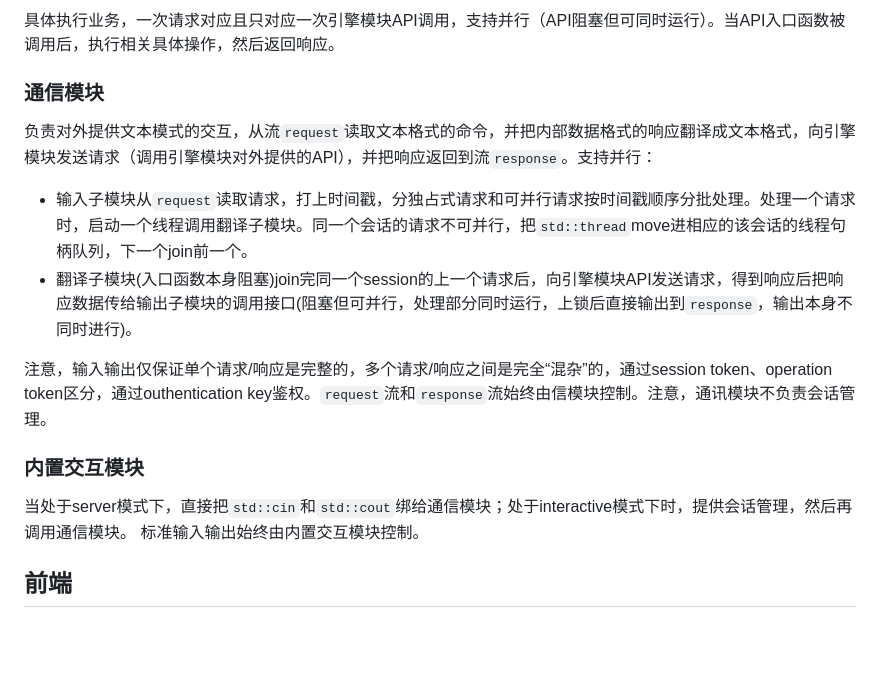
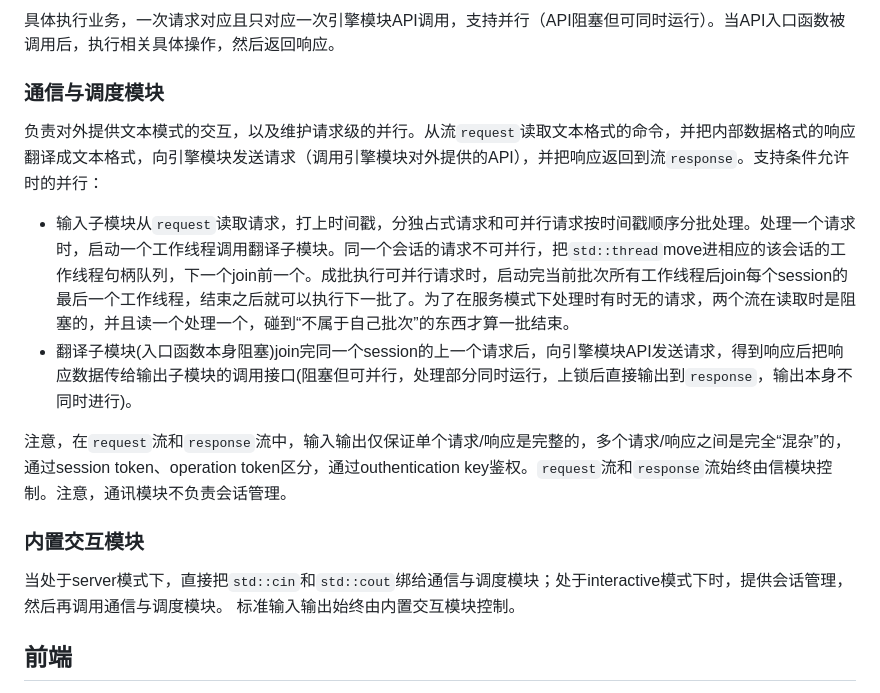
Before and after one commit to happyZYM/BH-Bookstore-2023, a Markdown page: docs/develop/总体设计文档.md, the part around the change. Drawn GitHub-style; blank space fills up the shorter version.

Commit message:
docs: 修复了一些细节问题

```diff
--- a/docs/develop/总体设计文档.md
+++ b/docs/develop/总体设计文档.md
@@ -36,15 +36,15 @@
 ### 引擎模块
 具体执行业务，一次请求对应且只对应一次引擎模块API调用，支持并行（API阻塞但可同时运行）。当API入口函数被调用后，执行相关具体操作，然后返回响应。
 
-### 通信模块
-负责对外提供文本模式的交互，从流`request`读取文本格式的命令，并把内部数据格式的响应翻译成文本格式，向引擎模块发送请求（调用引擎模块对外提供的API），并把响应返回到流`response`。支持并行：
-- 输入子模块从`request`读取请求，打上时间戳，分独占式请求和可并行请求按时间戳顺序分批处理。处理一个请求时，启动一个线程调用翻译子模块。同一个会话的请求不可并行，把`std::thread`move进相应的该会话的线程句柄队列，下一个join前一个。
+### 通信与调度模块
+负责对外提供文本模式的交互，以及维护请求级的并行。从流`request`读取文本格式的命令，并把内部数据格式的响应翻译成文本格式，向引擎模块发送请求（调用引擎模块对外提供的API），并把响应返回到流`response`。支持条件允许时的并行：
+- 输入子模块从`request`读取请求，打上时间戳，分独占式请求和可并行请求按时间戳顺序分批处理。处理一个请求时，启动一个工作线程调用翻译子模块。同一个会话的请求不可并行，把`std::thread`move进相应的该会话的工作线程句柄队列，下一个join前一个。成批执行可并行请求时，启动完当前批次所有工作线程后join每个session的最后一个工作线程，结束之后就可以执行下一批了。为了在服务模式下处理时有时无的请求，两个流在读取时是阻塞的，并且读一个处理一个，碰到“不属于自己批次”的东西才算一批结束。
 - 翻译子模块(入口函数本身阻塞)join完同一个session的上一个请求后，向引擎模块API发送请求，得到响应后把响应数据传给输出子模块的调用接口(阻塞但可并行，处理部分同时运行，上锁后直接输出到`response`，输出本身不同时进行)。
 
-注意，输入输出仅保证单个请求/响应是完整的，多个请求/响应之间是完全“混杂”的，通过session token、operation token区分，通过outhentication key鉴权。`request`流和`response`流始终由信模块控制。注意，通讯模块不负责会话管理。
+注意，在`request`流和`response`流中，输入输出仅保证单个请求/响应是完整的，多个请求/响应之间是完全“混杂”的，通过session token、operation token区分，通过outhentication key鉴权。`request`流和`response`流始终由信模块控制。注意，通讯模块不负责会话管理。
 
 ### 内置交互模块
-当处于server模式下，直接把`std::cin`和`std::cout`绑给通信模块；处于interactive模式下时，提供会话管理，然后再调用通信模块。
+当处于server模式下，直接把`std::cin`和`std::cout`绑给通信与调度模块；处于interactive模式下时，提供会话管理，然后再调用通信与调度模块。
 标准输入输出始终由内置交互模块控制。
 
 ## 前端
```
